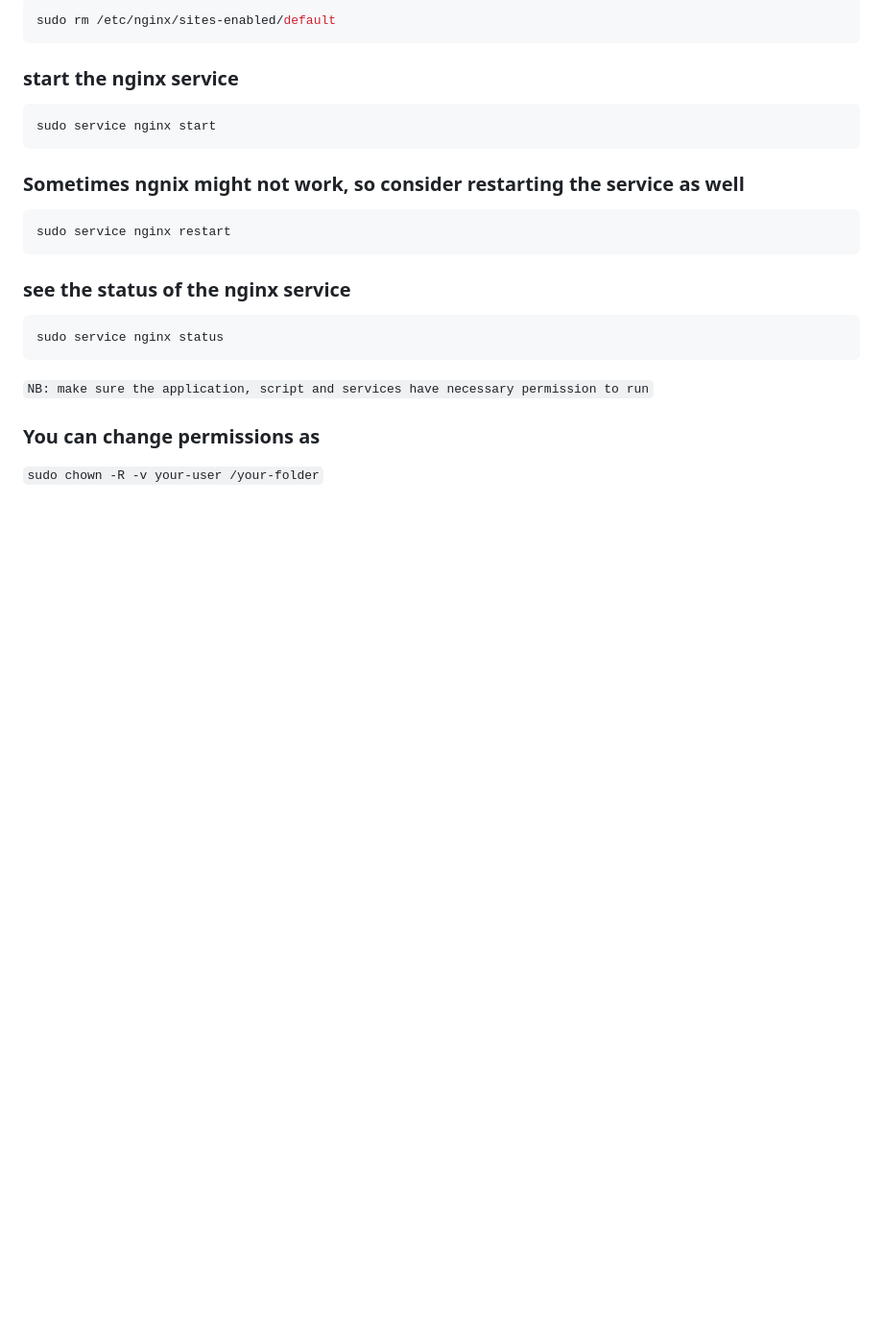
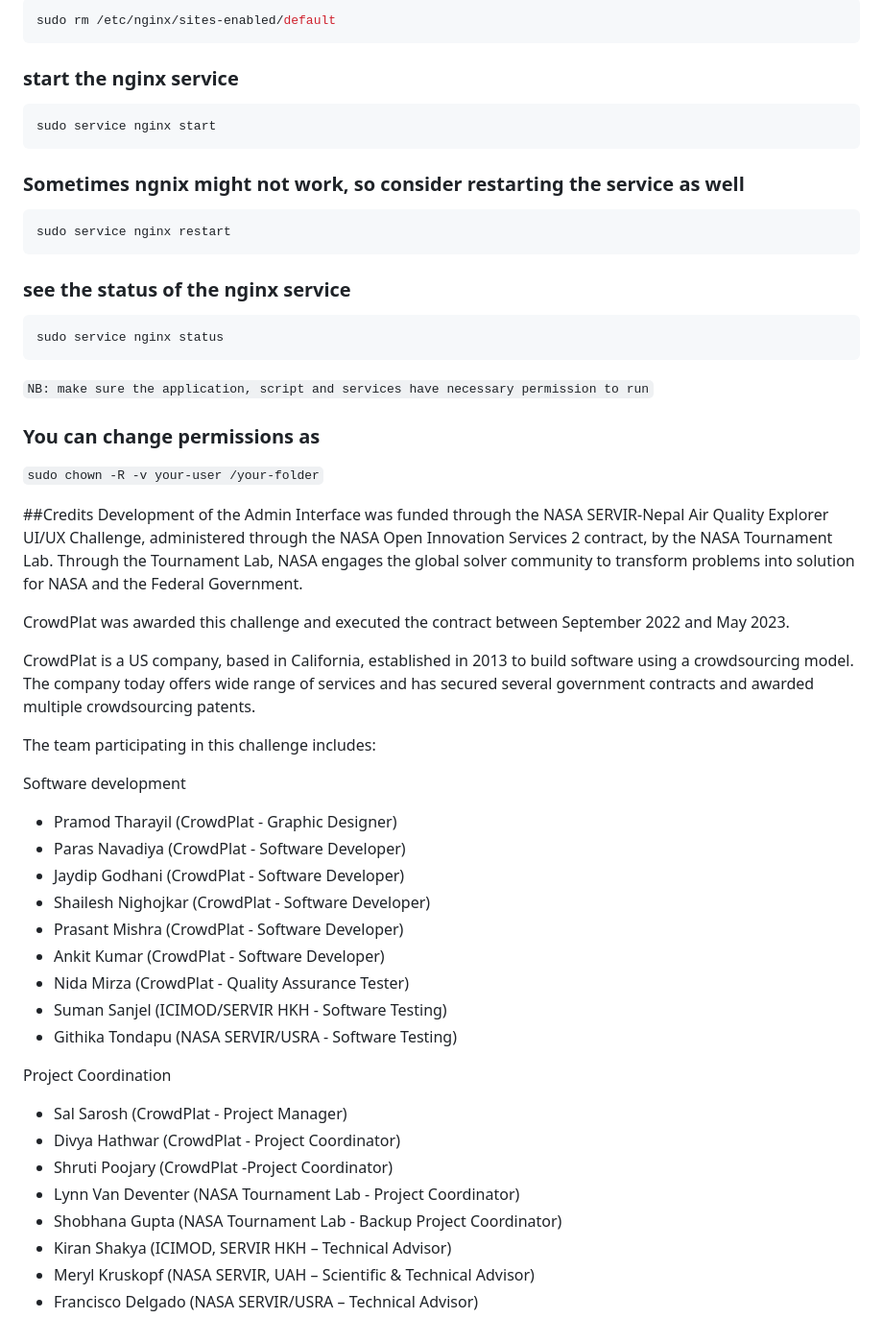
Before and after one commit to SERVIR/airquality-hkh-cp-admin, a Markdown page: README.md, the part around the change. Shown: that part at 96% size. GitHub-like rendering; blank space fills up the shorter version.

```diff
--- a/README.md
+++ b/README.md
@@ -330,3 +330,33 @@ sudo service nginx status
 `NB: make sure the application, script and services have necessary permission to run`
 ### You can change permissions as
 `sudo chown -R -v your-user /your-folder`
+
+##Credits
+Development of the Admin Interface was funded through the NASA SERVIR-Nepal Air Quality Explorer UI/UX Challenge, administered through the NASA Open Innovation Services 2 contract, by the NASA Tournament Lab. Through the Tournament Lab, NASA engages the global solver community to transform problems into solution for NASA and the Federal Government.
+
+CrowdPlat was awarded this challenge and executed the contract between September 2022 and May 2023.
+
+CrowdPlat is a US company, based in California, established in 2013 to build software using a crowdsourcing model. The company today offers wide range of services and has secured several government contracts and awarded multiple crowdsourcing patents.
+
+The team participating in this challenge includes:
+
+Software development
+* Pramod Tharayil (CrowdPlat - Graphic Designer)
+* Paras Navadiya (CrowdPlat - Software Developer)
+* Jaydip Godhani (CrowdPlat - Software Developer)
+* Shailesh Nighojkar (CrowdPlat - Software Developer)
+* Prasant Mishra (CrowdPlat - Software Developer)
+* Ankit Kumar (CrowdPlat - Software Developer)
+* Nida Mirza (CrowdPlat - Quality Assurance Tester)
+* Suman Sanjel (ICIMOD/SERVIR HKH - Software Testing)
+* Githika Tondapu (NASA SERVIR/USRA - Software Testing)
+
+Project Coordination
+* Sal Sarosh (CrowdPlat - Project Manager)
+* Divya Hathwar (CrowdPlat - Project Coordinator)
+* Shruti Poojary (CrowdPlat -Project Coordinator)
+* Lynn Van Deventer (NASA Tournament Lab - Project Coordinator)
+* Shobhana Gupta (NASA Tournament Lab - Backup Project Coordinator)
+* Kiran Shakya (ICIMOD, SERVIR HKH – Technical Advisor)
+* Meryl Kruskopf (NASA SERVIR, UAH – Scientific & Technical Advisor)
+* Francisco Delgado (NASA SERVIR/USRA – Technical Advisor)
```
